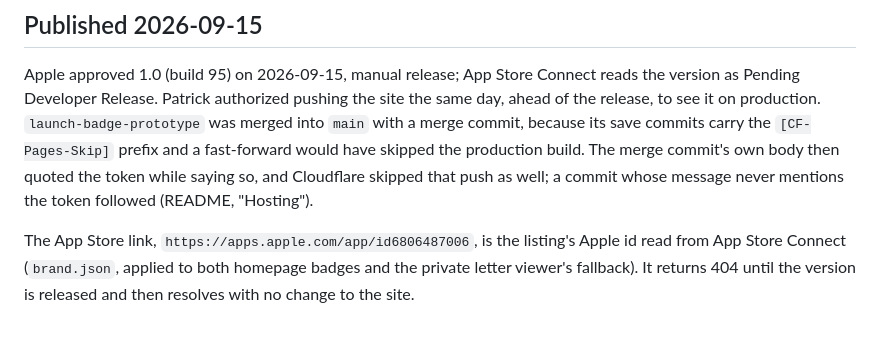
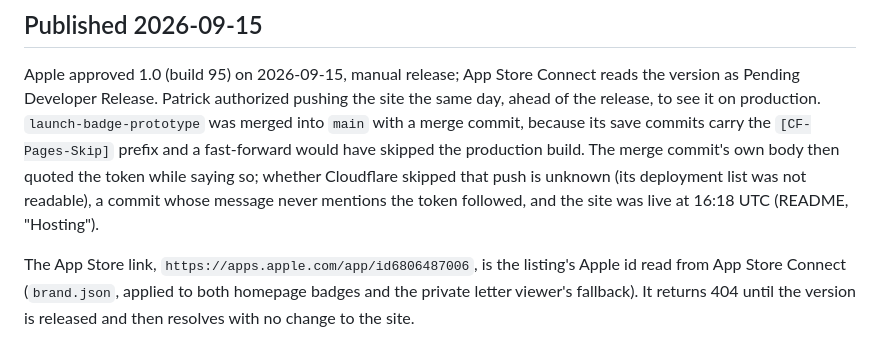
Before and after one commit to pamihood/buzzybox-web, a Markdown page: docs/website-launch.md, the part around the change. Drawn GitHub-style.

```diff
--- a/docs/website-launch.md
+++ b/docs/website-launch.md
@@ -12,8 +12,9 @@ site the same day, ahead of the release, to see it on production.
 `launch-badge-prototype` was merged into `main` with a merge commit, because
 its save commits carry the `[CF-Pages-Skip]` prefix and a fast-forward would
 have skipped the production build. The merge commit's own body then quoted
-the token while saying so, and Cloudflare skipped that push as well; a commit
-whose message never mentions the token followed (README, "Hosting").
+the token while saying so; whether Cloudflare skipped that push is unknown
+(its deployment list was not readable), a commit whose message never mentions
+the token followed, and the site was live at 16:18 UTC (README, "Hosting").
 
 The App Store link, `https://apps.apple.com/app/id6806487006`, is the
 listing's Apple id read from App Store Connect (`brand.json`, applied to both
```
Also changed, not shown: README.md (+8 -4 lines).
